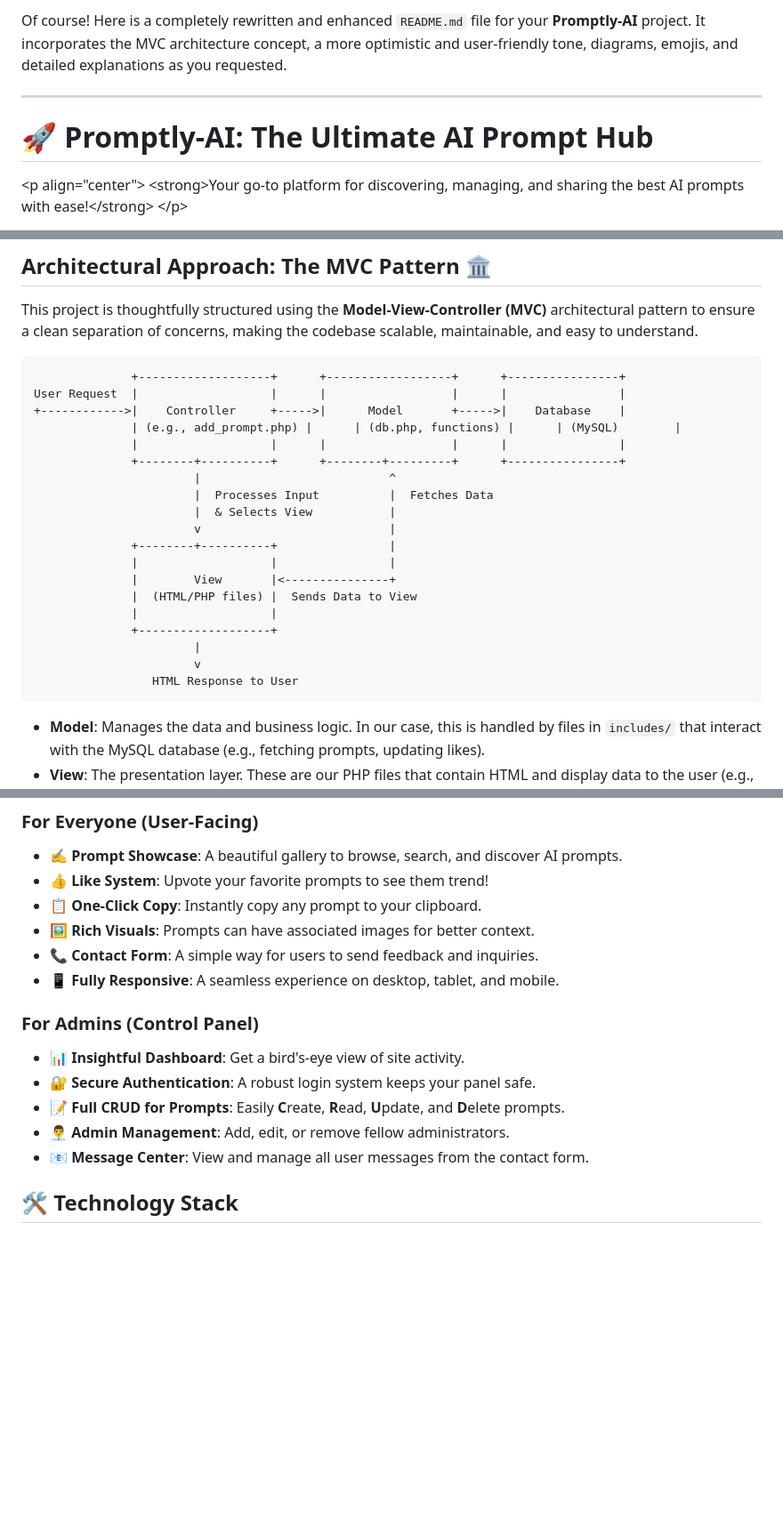
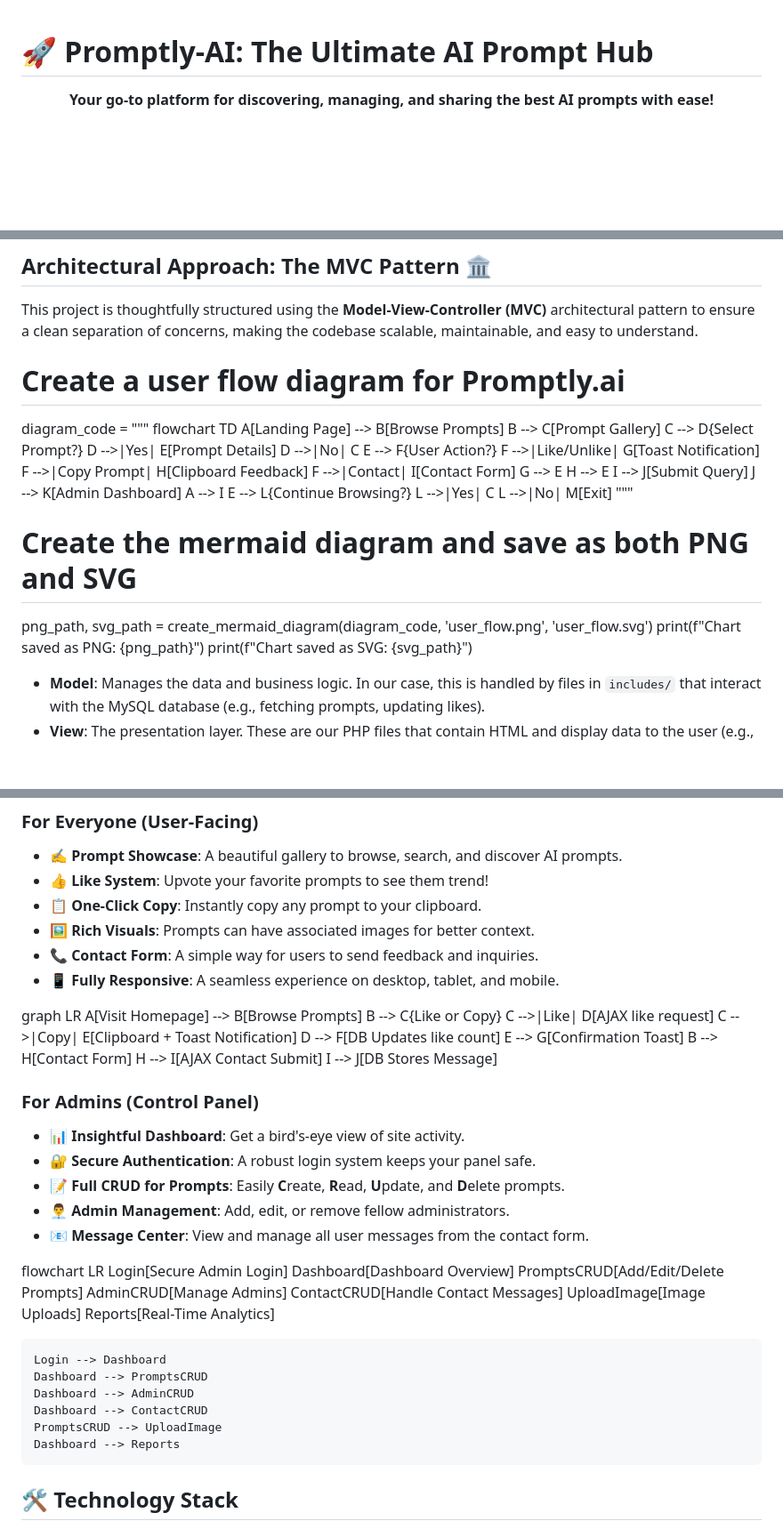
Before and after one commit to nadarmurugan/Promptly.ai, a Markdown page: README.md, 3 parts joined by grey strips. Shown at 89% size. Rendered like a GitHub page; blank space fills up the shorter version.

````diff
--- a/README.md
+++ b/README.md
@@ -1,10 +1,8 @@
-Of course\! Here is a completely rewritten and enhanced `README.md` file for your **Promptly-AI** project. It incorporates the MVC architecture concept, a more optimistic and user-friendly tone, diagrams, emojis, and detailed explanations as you requested.
 
------
 
 # 🚀 Promptly-AI: The Ultimate AI Prompt Hub
 
-\<p align="center"\>
-\<strong\>Your go-to platform for discovering, managing, and sharing the best AI prompts with ease\!\</strong\>
-\</p\>
+<p align="center">
+  <strong>Your go-to platform for discovering, managing, and sharing the best AI prompts with ease!</strong>
+</p>
 
@@ -22,28 +21,32 @@ Welcome to **Promptly-AI**\! 🎉 This project is a comprehensive, PHP-based web
 ## Architectural Approach: The MVC Pattern 🏛️
 
 This project is thoughtfully structured using the **Model-View-Controller (MVC)** architectural pattern to ensure a clean separation of concerns, making the codebase scalable, maintainable, and easy to understand.
+# Create a user flow diagram for Promptly.ai
+diagram_code = """
+flowchart TD
+    A[Landing Page] --> B[Browse Prompts]
+    B --> C[Prompt Gallery]
+    C --> D{Select Prompt?}
+    D -->|Yes| E[Prompt Details]
+    D -->|No| C
+    E --> F{User Action?}
+    F -->|Like/Unlike| G[Toast Notification]
+    F -->|Copy Prompt| H[Clipboard Feedback]
+    F -->|Contact| I[Contact Form]
+    G --> E
+    H --> E
+    I --> J[Submit Query]
+    J --> K[Admin Dashboard]
+    A --> I
+    E --> L{Continue Browsing?}
+    L -->|Yes| C
+    L -->|No| M[Exit]
+"""
 
-```
-              +-------------------+      +------------------+      +----------------+
-User Request  |                   |      |                  |      |                |
-+------------>|    Controller     +----->|      Model       +----->|    Database    |
-              | (e.g., add_prompt.php) |      | (db.php, functions) |      | (MySQL)        |
-              |                   |      |                  |      |                |
-              +--------+----------+      +--------+---------+      +----------------+
-                       |                           ^
-                       |  Processes Input          |  Fetches Data
-                       |  & Selects View           |
-                       v                           |
-              +--------+----------+                |
-              |                   |                |
-              |        View       |<---------------+
-              |  (HTML/PHP files) |  Sends Data to View
-              |                   |
-              +-------------------+
-                       |
-                       v
-                 HTML Response to User
-```
+# Create the mermaid diagram and save as both PNG and SVG
+png_path, svg_path = create_mermaid_diagram(diagram_code, 'user_flow.png', 'user_flow.svg')
+print(f"Chart saved as PNG: {png_path}")
+print(f"Chart saved as SVG: {svg_path}")
 
   * **Model**: Manages the data and business logic. In our case, this is handled by files in `includes/` that interact with the MySQL database (e.g., fetching prompts, updating likes).
   * **View**: The presentation layer. These are our PHP files that contain HTML and display data to the user (e.g., `index.php`, `pages/prompts.php`). They render the UI.
@@ -60,6 +63,18 @@ User Request  |                   |      |                  |      |
   * **📞 Contact Form**: A simple way for users to send feedback and inquiries.
   * **📱 Fully Responsive**: A seamless experience on desktop, tablet, and mobile.
 
+graph LR
+    A[Visit Homepage] --> B[Browse Prompts]
+    B --> C{Like or Copy}
+    C -->|Like| D[AJAX like request]
+    C -->|Copy| E[Clipboard + Toast Notification]
+    D --> F[DB Updates like count]
+    E --> G[Confirmation Toast]
+    B --> H[Contact Form]
+    H --> I[AJAX Contact Submit]
+    I --> J[DB Stores Message]
+
+
 ### For Admins (Control Panel)
 
   * **📊 Insightful Dashboard**: Get a bird's-eye view of site activity.
@@ -67,6 +82,23 @@ User Request  |                   |      |                  |      |
   * **📝 Full CRUD for Prompts**: Easily **C**reate, **R**ead, **U**pdate, and **D**elete prompts.
   * **👨‍💼 Admin Management**: Add, edit, or remove fellow administrators.
   * **📧 Message Center**: View and manage all user messages from the contact form.
+
+flowchart LR
+    Login[Secure Admin Login]
+    Dashboard[Dashboard Overview]
+    PromptsCRUD[Add/Edit/Delete Prompts]
+    AdminCRUD[Manage Admins]
+    ContactCRUD[Handle Contact Messages]
+    UploadImage[Image Uploads]
+    Reports[Real-Time Analytics]
+
+    Login --> Dashboard
+    Dashboard --> PromptsCRUD
+    Dashboard --> AdminCRUD
+    Dashboard --> ContactCRUD
+    PromptsCRUD --> UploadImage
+    Dashboard --> Reports
+
 
 ## 🛠️ Technology Stack
 
````
Also changed, not shown: other parts of README.md (+7 -6 lines).
